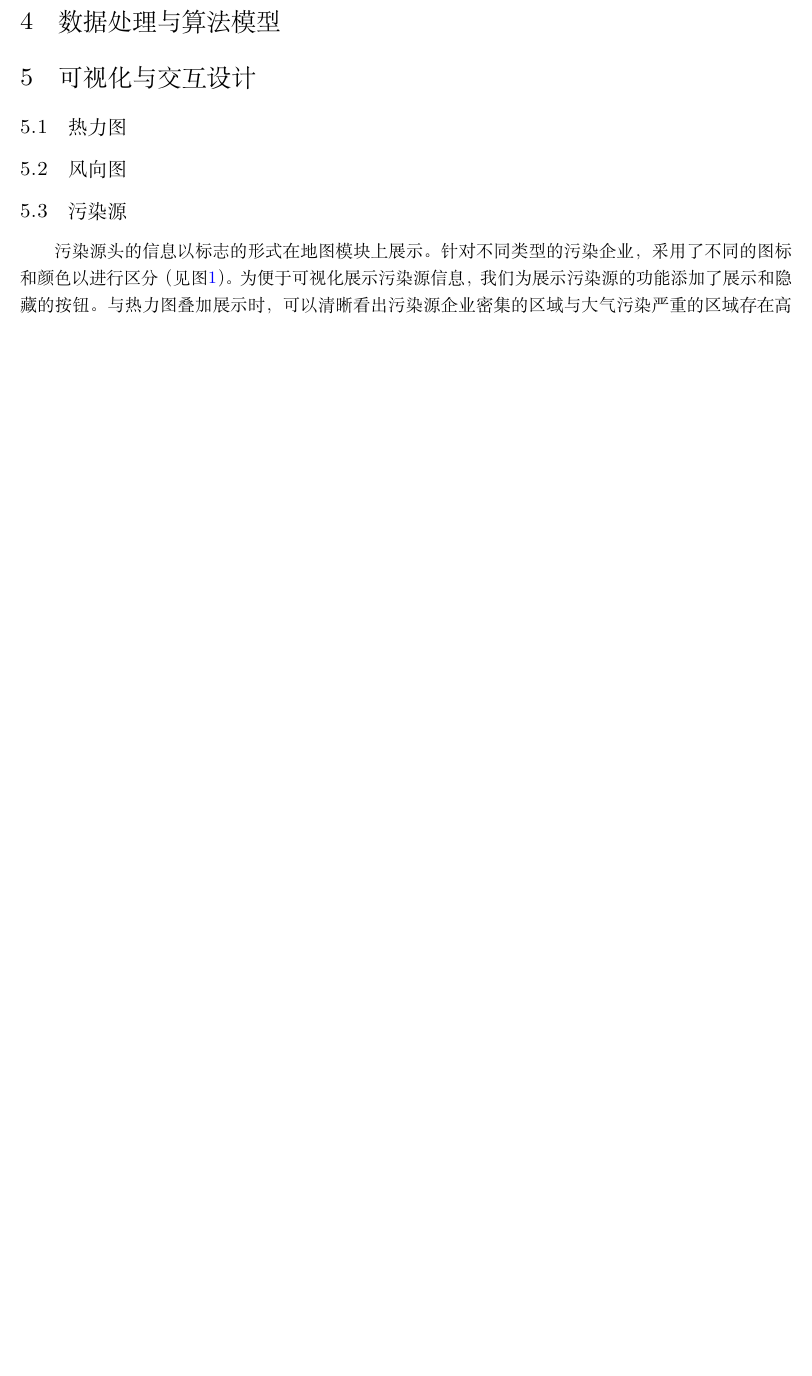
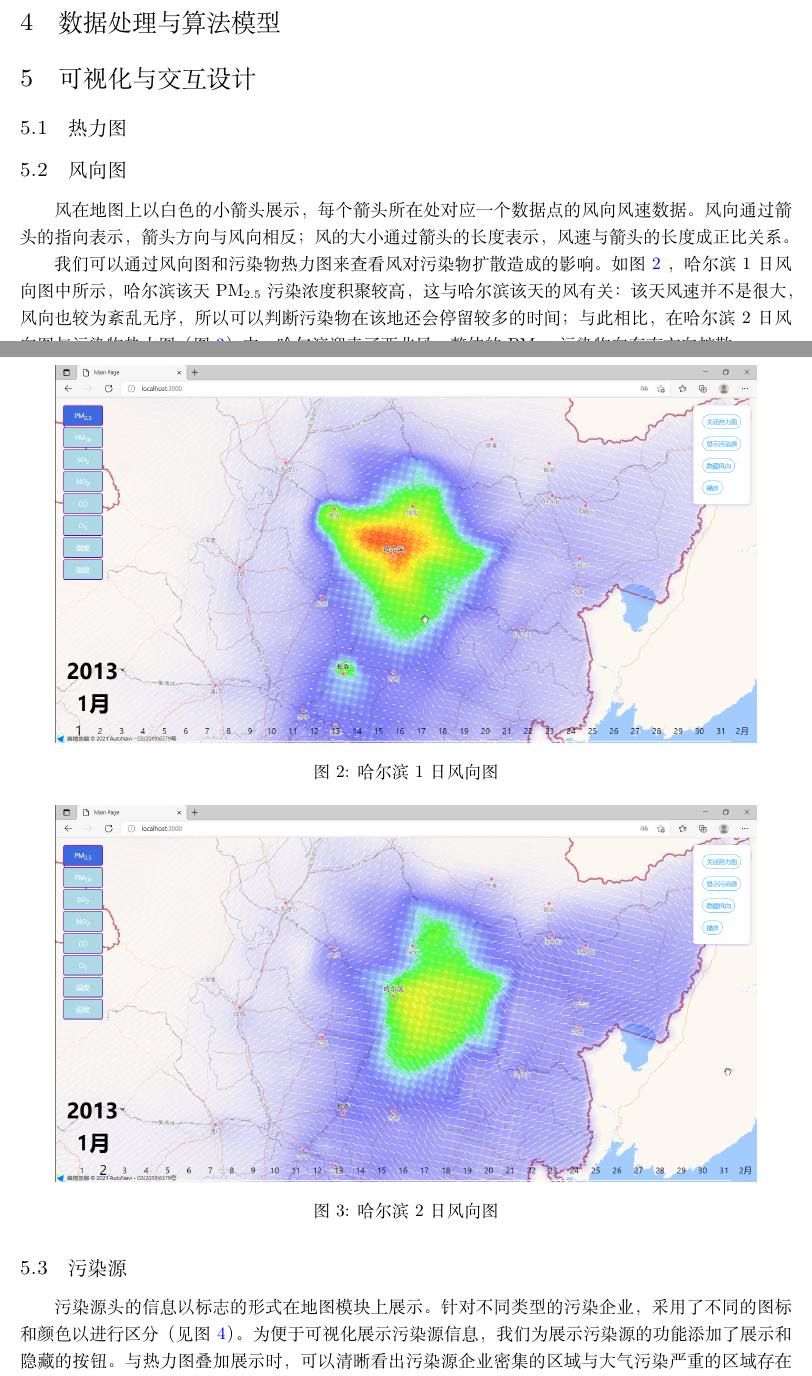
Before and after one commit to cyberkillor/Chinavis2021-Prjsjtu, a LaTeX document (report/report.tex): part of page 3 of 4 before the commit and two parts of pages 3 and 4 of 6 after it, the two joined at a grey line, cut so that both start at the same text, the shorter picture padded with empty space. Compiled offline with XeLaTeX.

Commit message:
analysis and wind

```diff
--- a/report/report.tex
+++ b/report/report.tex
@@ -163,3 +184,7 @@
+        \label{fig:analyze_task}
+   	\end{figure}
+
+
 
     \section{数据处理与算法模型}
     % （建议参赛者描述本部分内容不多于1000字，图表不多于5个）
@@ -172,12 +197,33 @@
 
 
     \subsection{风向图}
+	% TODO: 陈雪韬
+	% 253 字
+
+	风在地图上以白色的小箭头展示，每个箭头所在处对应一个数据点的风向风速数据。风向通过箭头的指向表示，箭头方向与风向相反；风的大小通过箭头的长度表示，风速与箭头的长度成正比关系。
+
+	\begin{figure}[h!]
+        \centering
+        \includegraphics[width=15cm,keepaspectratio]{images/wind_map1.png}
+        \caption{哈尔滨 1 日风向图}
+        \label{fig:wind_map1}
+    \end{figure}
+
+    我们可以通过风向图和污染物热力图来查看风对污染物扩散造成的影响。如图 \ref{fig:wind_map1} ，哈尔滨 1 日风向图中所示，哈尔滨该天 $\mathrm{PM}_{2.5}$ 污染浓度积聚较高，这与哈尔滨该天的风有关：该天风速并不是很大，风向也较为紊乱无序，所以可以判断污染物在该地还会停留较多的时间；与此相比，在哈尔滨 2 日风向图与污染物热力图（图 \ref{fig:wind_map2}）中，哈尔滨迎来了西北风，整体的 $\mathrm{PM}_{2.5}$ 污染物向东南方向扩散。
+
+    \begin{figure}[h!]
+        \centering
+        \includegraphics[width=15cm,keepaspectratio]{images/wind_map2.png}
+        \caption{哈尔滨 2 日风向图}
+        \label{fig:wind_map2}
+    \end{figure}
+
 
     \subsection{污染源}
     % TODO: 陈思贝
     % 282字
 
-    污染源头的信息以标志的形式在地图模块上展示。针对不同类型的污染企业，采用了不同的图标和颜色以进行区分（见图\ref{fig:pollution_source_demo1}）。为便于可视化展示污染源信息，我们为展示污染源的功能添加了展示和隐藏的按钮。与热力图叠加展示时，可以清晰看出污染源企业密集的区域与大气污染严重的区域存在高度的重合。我们对污染源信息的展示设置了缩放限制，当地图缩小到一定比例时，会隐藏图标以避免图标过于密集降低了视图的可读性。当鼠标悬浮于某一污染企业的图标上时，还会展示该企业名称等相关信息。选择显示污染源后，在地图右上角会展示污染源的图例。图例旁的复选框可用于隐藏部分类型的污染企业，筛选出感兴趣的数据。\\
+    污染源头的信息以标志的形式在地图模块上展示。针对不同类型的污染企业，采用了不同的图标和颜色以进行区分（见图 \ref{fig:pollution_source_demo1}）。为便于可视化展示污染源信息，我们为展示污染源的功能添加了展示和隐藏的按钮。与热力图叠加展示时，可以清晰看出污染源企业密集的区域与大气污染严重的区域存在高度的重合。我们对污染源信息的展示设置了缩放限制，当地图缩小到一定比例时，会隐藏图标以避免图标过于密集降低了视图的可读性。当鼠标悬浮于某一污染企业的图标上时，还会展示该企业名称等相关信息。选择显示污染源后，在地图右上角会展示污染源的图例。图例旁的复选框可用于隐藏部分类型的污染企业，筛选出感兴趣的数据。\\
 
     \begin{figure}[h!]
         \centering
```
Also changed, not shown: report/images/analyze_task.png (added), report/images/wind_map1.png (added), report/images/wind_map2.png (added), report/report.tex (23 more changed lines), 2 other files.
